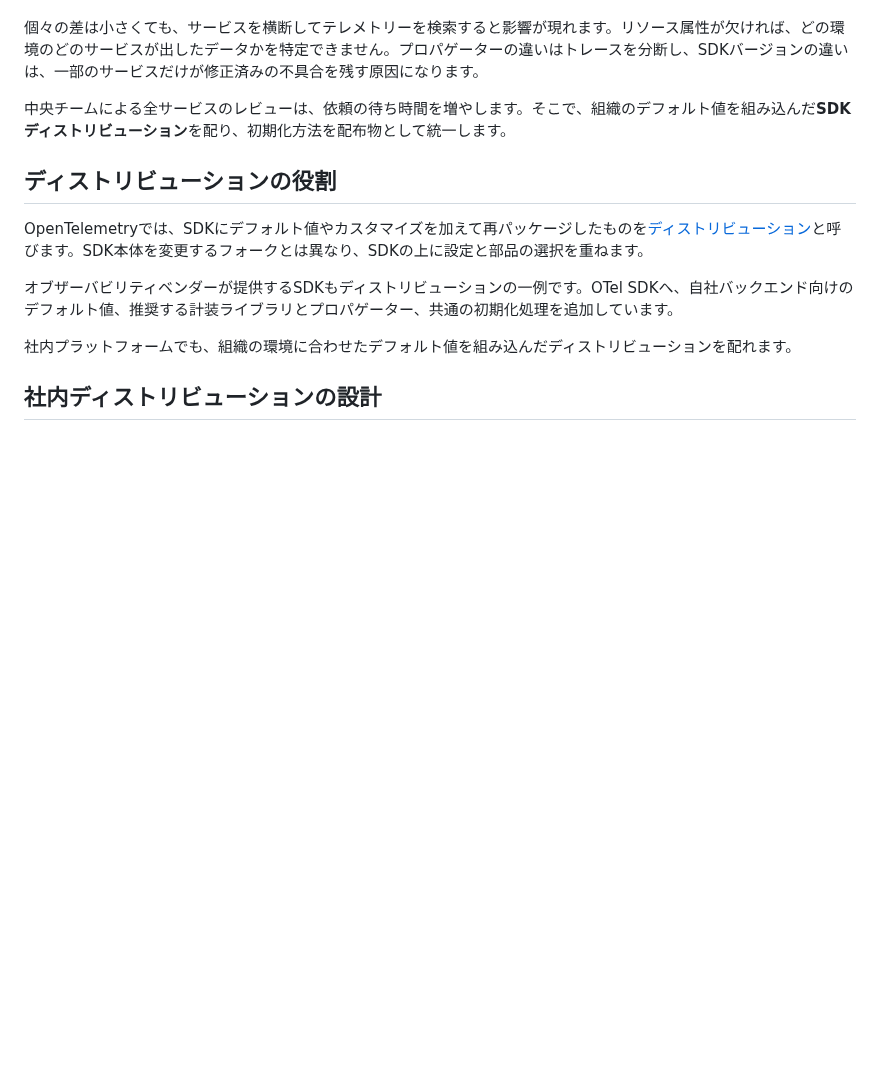
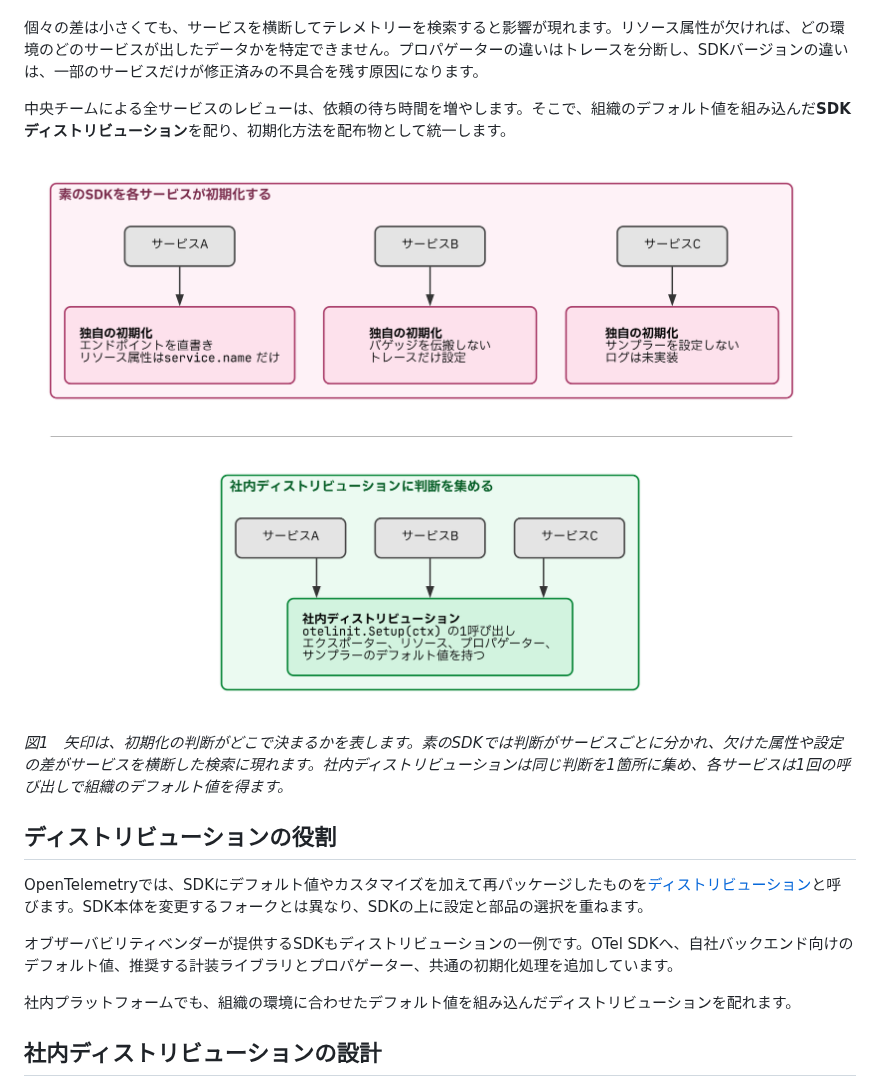
Before and after one commit to ymotongpoo/zenn.dev, a Markdown page: books/observability-platform-with-otel/10-sdk_distribution.md, the part around the change. Drawn GitHub-style; pictures changed too: images/20260926-raw-sdk-vs-distribution.png (added); blank space fills up the shorter version.

Commit message:
docs(otel-platform): 2章に素のSDKとディストリビューションの対比図を足す
2章は柱1の中心章だが図が1枚もなく、初期化の判断がサービスごとに
分かれる問題を文章だけで説明していた。1章の中央集権とセルフサービスの
対比図と同じ型（上下配置＋区切り線）で、判断の所在の差を図にした。

- 上段: サービスごとの独自の初期化。エンドポイント直書き、リソース属性の
  欠落、バゲッジ未伝搬、サンプラー未設定と、内容がばらける
- 下段: otelinit.Setup(ctx) の1呼び出しに判断を集約
- 結果（横断検索の成否）はノードにせずキャプションへ置いた。上段が3つに
  分かれ下段が1つに集まる形で主張は伝わる

RENDER_LAYOUT=auto は dot を選択（rank=same 内に辺があり ELK 非対応）。
check_overlaps.py は0件。check_gaps.py の1件は区切り線用の不可視辺。

```diff
--- a/books/observability-platform-with-otel/10-sdk_distribution.md
+++ b/books/observability-platform-with-otel/10-sdk_distribution.md
@@ -49,6 +49,10 @@ func initTracer(ctx context.Context) (func(context.Context) error, error) {
 個々の差は小さくても、サービスを横断してテレメトリーを検索すると影響が現れます。リソース属性が欠ければ、どの環境のどのサービスが出したデータかを特定できません。プロパゲーターの違いはトレースを分断し、SDKバージョンの違いは、一部のサービスだけが修正済みの不具合を残す原因になります。
 
 中央チームによる全サービスのレビューは、依頼の待ち時間を増やします。そこで、組織のデフォルト値を組み込んだ**SDKディストリビューション**を配り、初期化方法を配布物として統一します。
+
+![素のSDKと社内ディストリビューションの対比](/images/20260926-raw-sdk-vs-distribution.png)
+
+*図1　矢印は、初期化の判断がどこで決まるかを表します。素のSDKでは判断がサービスごとに分かれ、欠けた属性や設定の差がサービスを横断した検索に現れます。社内ディストリビューションは同じ判断を1箇所に集め、各サービスは1回の呼び出しで組織のデフォルト値を得ます。*
 
 ## ディストリビューションの役割
 
```
Also changed, not shown: 1 other file.
